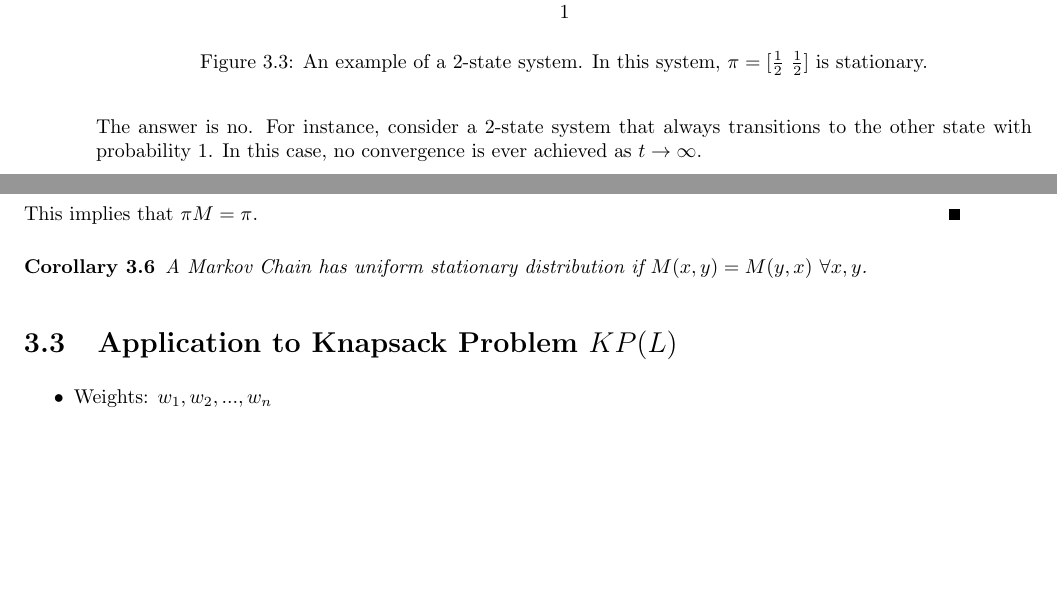
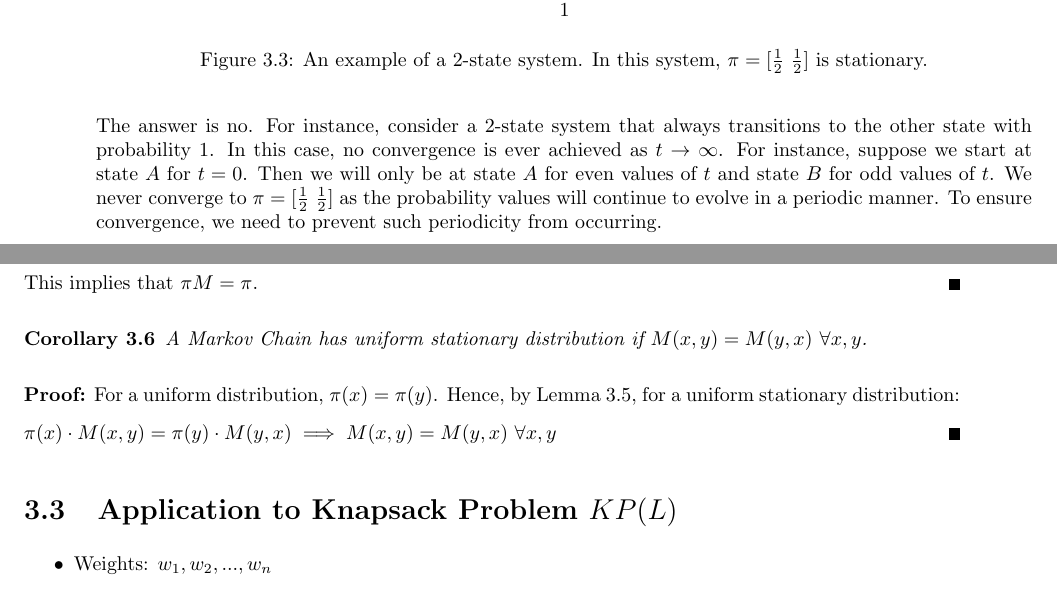
Before and after one commit to jiunwei/scribing, a LaTeX document (Week3.tex): two parts of pages 3 and 4 of 5, joined at a grey line, cut so that both start at the same text, the shorter picture padded with empty space. Compiled offline with pdfLaTeX.

Commit message:
Make amendements required by prof

```diff
--- a/Week3.tex
+++ b/Week3.tex
@@ -364,7 +364,7 @@ the state transition diagram can be drawn as,
     \caption{An example of a 2-state system. In this system, $\pi = [\frac{1}{2} \ \frac{1}{2}]$ is stationary.}
 \end{figure}
 
-The answer is no. For instance, consider a 2-state system that always transitions to the other state with probability 1. In this case, no convergence is ever achieved as $t \rightarrow \infty$.
+The answer is no. For instance, consider a 2-state system that always transitions to the other state with probability 1. In this case, no convergence is ever achieved as $t \rightarrow \infty$. For instance, suppose we start at state $A$ for $t = 0$. Then we will only be at state $A$ for even values of $t$ and state $B$ for odd values of $t$. We never converge to $\pi = [\frac{1}{2} \ \frac{1}{2}]$ as the probability values will continue to evolve in a periodic manner. To ensure convergence, we need to prevent such periodicity from occurring.
 
 \begin{definition}[Regular]
 
@@ -404,7 +405,11 @@ This implies that $\pi M = \pi$.
    A Markov Chain has uniform stationary distribution if $M(x, y) = M(y, x)$ $\forall x, y$.
 \end{corollary}
 
+\begin{proof}
+   For a uniform distribution, $\pi(x) = \pi(y)$. Hence, by Lemma \ref{balance}, for a uniform stationary distribution:
 
+   $\pi(x) \cdot M(x, y) = \pi(y) \cdot M(y, x) \implies M(x, y) = M(y, x)$  $\forall x, y$
+\end{proof}
 
 
 
```
Also changed, not shown: Week3.pdf, Week3.tex (5 more changed lines), 1 other file.
